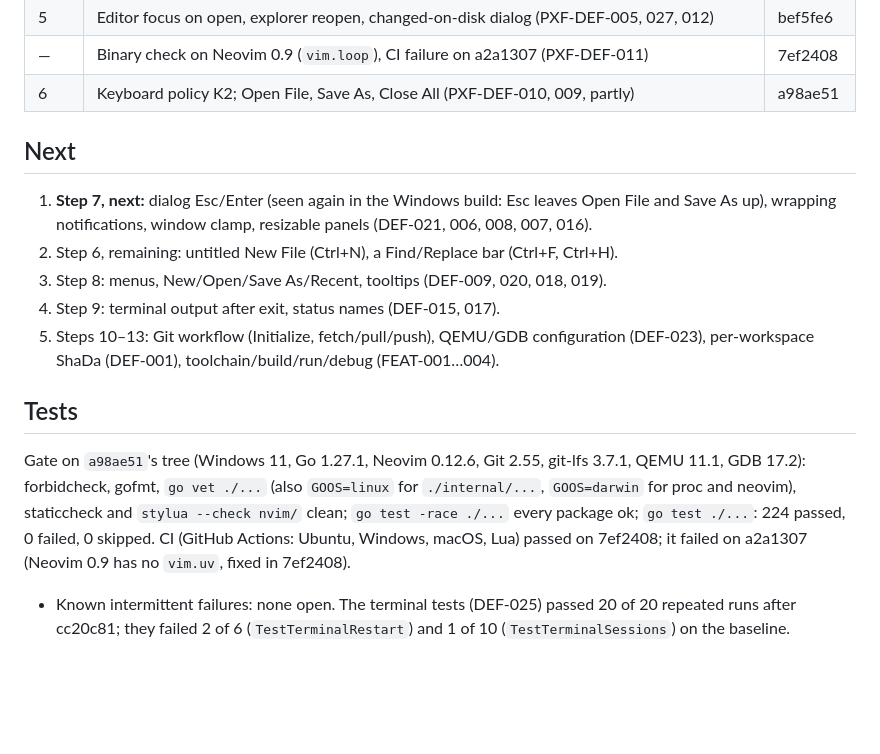
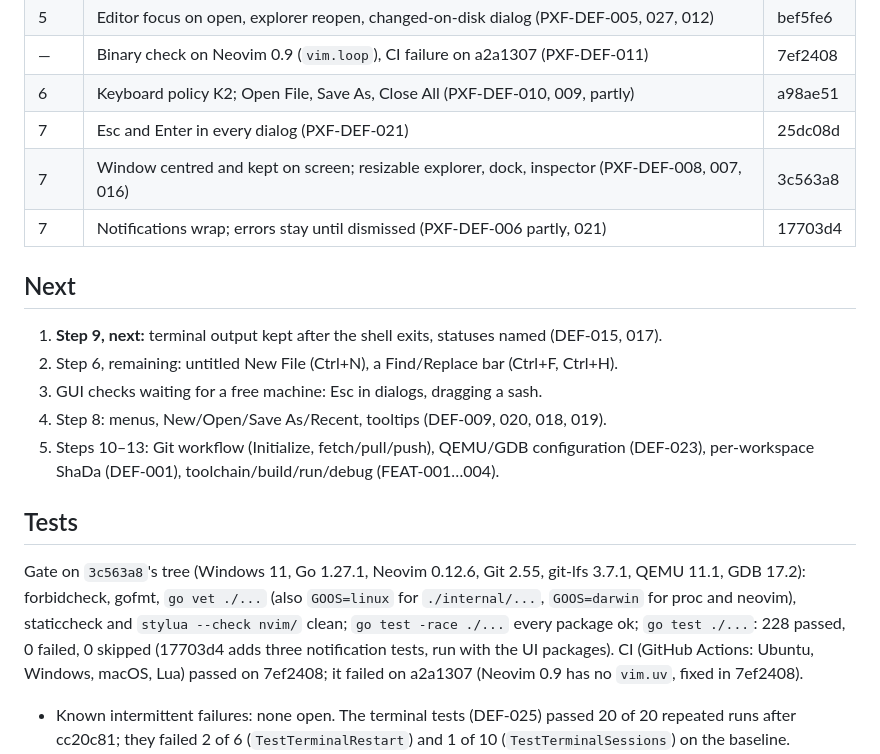
Before and after one commit to obstinix/PyxForge, a Markdown page: docs/audit/implementation-progress.md, the part around the change. GitHub-like rendering; blank space fills up the shorter version.

```diff
--- a/docs/audit/implementation-progress.md
+++ b/docs/audit/implementation-progress.md
@@ -25,25 +25,26 @@ Checkpoint for the defect remediation work; the defects themselves are in
 | 5 | Editor focus on open, explorer reopen, changed-on-disk dialog (PXF-DEF-005, 027, 012) | bef5fe6 |
 | — | Binary check on Neovim 0.9 (`vim.loop`), CI failure on a2a1307 (PXF-DEF-011) | 7ef2408 |
 | 6 | Keyboard policy K2; Open File, Save As, Close All (PXF-DEF-010, 009, partly) | a98ae51 |
+| 7 | Esc and Enter in every dialog (PXF-DEF-021) | 25dc08d |
+| 7 | Window centred and kept on screen; resizable explorer, dock, inspector (PXF-DEF-008, 007, 016) | 3c563a8 |
+| 7 | Notifications wrap; errors stay until dismissed (PXF-DEF-006 partly, 021) | 17703d4 |
 
 ## Next
 
-1. **Step 7, next:** dialog Esc/Enter (seen again in the Windows build: Esc leaves Open File
-   and Save As up), wrapping notifications, window clamp, resizable panels (DEF-021, 006, 008,
-   007, 016).
+1. **Step 9, next:** terminal output kept after the shell exits, statuses named (DEF-015, 017).
 2. Step 6, remaining: untitled New File (Ctrl+N), a Find/Replace bar (Ctrl+F, Ctrl+H).
-3. Step 8: menus, New/Open/Save As/Recent, tooltips (DEF-009, 020, 018, 019).
-4. Step 9: terminal output after exit, status names (DEF-015, 017).
+3. GUI checks waiting for a free machine: Esc in dialogs, dragging a sash.
+4. Step 8: menus, New/Open/Save As/Recent, tooltips (DEF-009, 020, 018, 019).
 5. Steps 10–13: Git workflow (Initialize, fetch/pull/push), QEMU/GDB configuration (DEF-023),
    per-workspace ShaDa (DEF-001), toolchain/build/run/debug (FEAT-001…004).
 
 ## Tests
 
-Gate on `a98ae51`'s tree (Windows 11, Go 1.27.1, Neovim 0.12.6, Git 2.55, git-lfs 3.7.1,
+Gate on `3c563a8`'s tree (Windows 11, Go 1.27.1, Neovim 0.12.6, Git 2.55, git-lfs 3.7.1,
 QEMU 11.1, GDB 17.2): forbidcheck, gofmt, `go vet ./...` (also `GOOS=linux` for
 `./internal/...`, `GOOS=darwin` for proc and neovim), staticcheck and `stylua --check nvim/`
-clean; `go test -race ./...` every package ok; `go test ./...`: 224 passed, 0 failed,
-0 skipped. CI (GitHub Actions: Ubuntu, Windows, macOS, Lua) passed on 7ef2408; it failed on
+clean; `go test -race ./...` every package ok; `go test ./...`: 228 passed, 0 failed,
+0 skipped (17703d4 adds three notification tests, run with the UI packages). CI (GitHub Actions: Ubuntu, Windows, macOS, Lua) passed on 7ef2408; it failed on
 a2a1307 (Neovim 0.9 has no `vim.uv`, fixed in 7ef2408).
 
 - Known intermittent failures: none open. The terminal tests (DEF-025) passed 20 of 20
```
Also changed, not shown: docs/audit/defect-register.md (+38 -14 lines).
